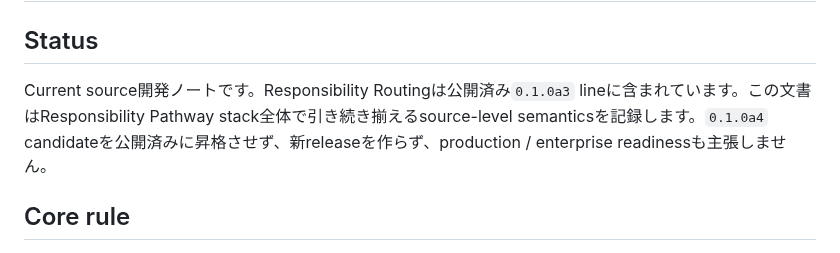
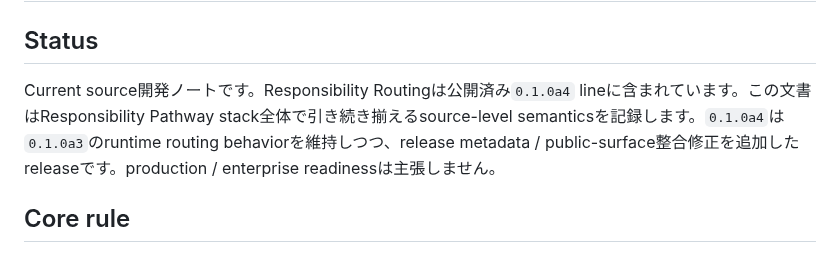
Before and after one commit to YutoriKomeiji/responsibility-pathway-os, a Markdown page: docs/ja/responsibility-routing-current-source.md, the part around the change. Drawn GitHub-style.

Commit message:
DAN-111: promote routing current-source surface to a4

```diff
--- a/docs/ja/responsibility-routing-current-source.md
+++ b/docs/ja/responsibility-routing-current-source.md
@@ -2,7 +2,7 @@
 
 ## Status
 
-Current source開発ノートです。Responsibility Routingは公開済み`0.1.0a3` lineに含まれています。この文書はResponsibility Pathway stack全体で引き続き揃えるsource-level semanticsを記録します。`0.1.0a4` candidateを公開済みに昇格させず、新releaseを作らず、production / enterprise readinessも主張しません。
+Current source開発ノートです。Responsibility Routingは公開済み`0.1.0a4` lineに含まれています。この文書はResponsibility Pathway stack全体で引き続き揃えるsource-level semanticsを記録します。`0.1.0a4`は`0.1.0a3`のruntime routing behaviorを維持しつつ、release metadata / public-surface整合修正を追加したreleaseです。production / enterprise readinessは主張しません。
 
 ## Core rule
 
```
